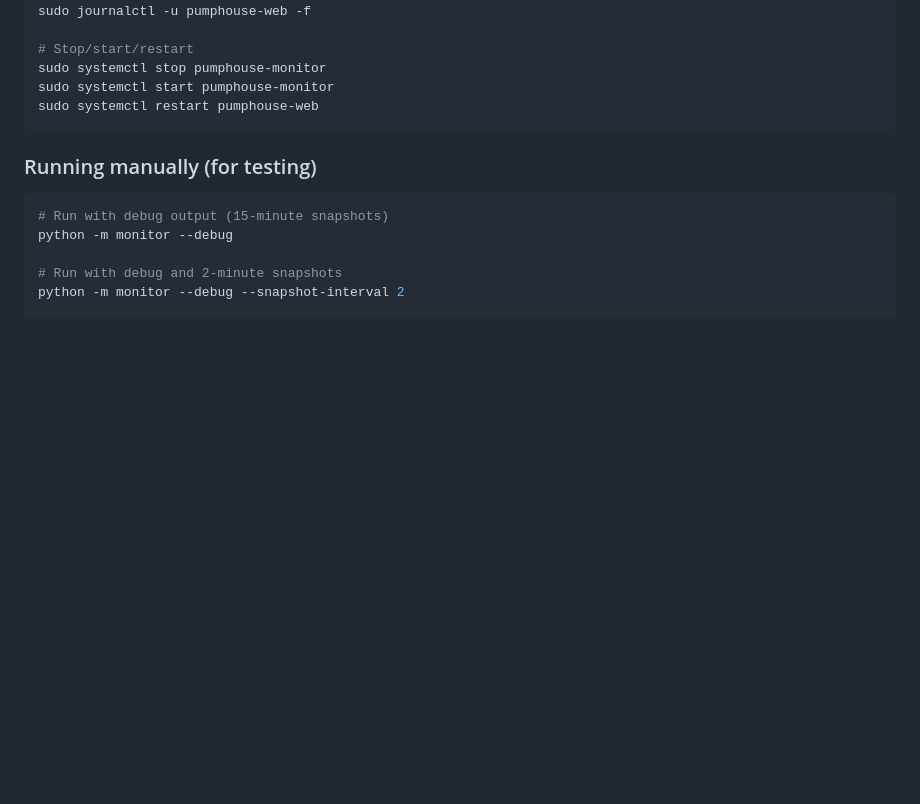
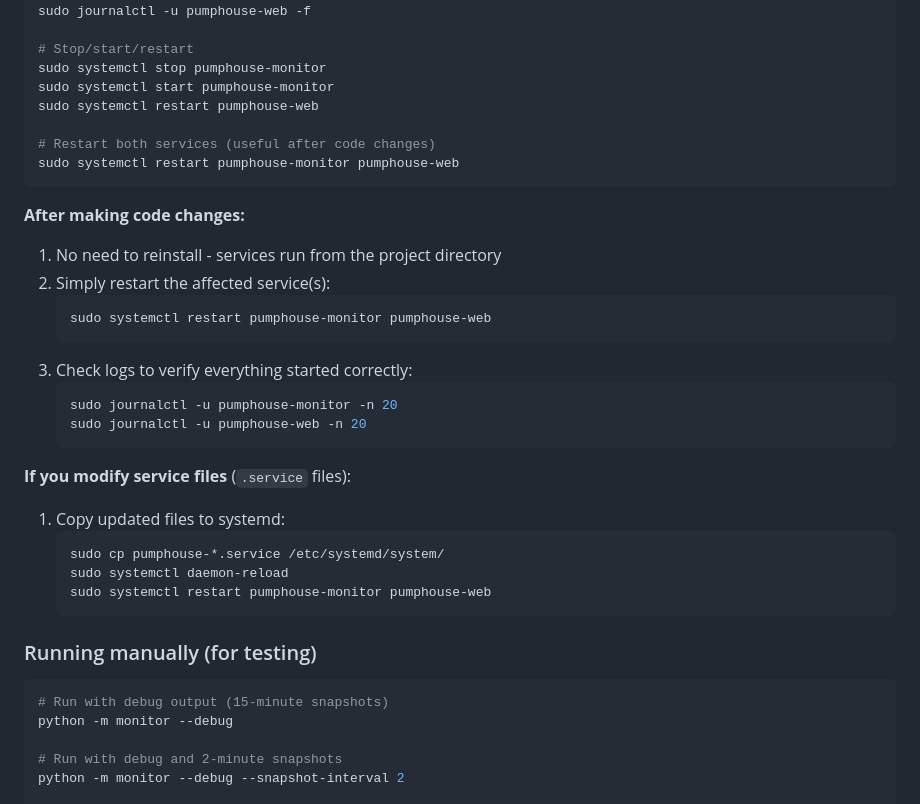
Before and after one commit to porttack/pumphouse, a Markdown page: README.md, the part around the change. Drawn GitHub-style; blank space fills up the shorter version.

Commit message:
Add service restart instructions to README
Added clear instructions for:
- Restarting services after code changes
- Updating and reloading service files
- Checking logs after restart

This helps users understand that services run from the project directory
and only need a restart (not reinstall) after code changes.

🤖 Generated with [Claude Code](https://claude.com/claude-code)

Co-Authored-By: Claude Sonnet 4.5 <noreply@anthropic.com>

````diff
--- a/README.md
+++ b/README.md
@@ -53,7 +53,30 @@ sudo journalctl -u pumphouse-web -f
 sudo systemctl stop pumphouse-monitor
 sudo systemctl start pumphouse-monitor
 sudo systemctl restart pumphouse-web
+
+# Restart both services (useful after code changes)
+sudo systemctl restart pumphouse-monitor pumphouse-web
 ```
+
+**After making code changes:**
+1. No need to reinstall - services run from the project directory
+2. Simply restart the affected service(s):
+   ```bash
+   sudo systemctl restart pumphouse-monitor pumphouse-web
+   ```
+3. Check logs to verify everything started correctly:
+   ```bash
+   sudo journalctl -u pumphouse-monitor -n 20
+   sudo journalctl -u pumphouse-web -n 20
+   ```
+
+**If you modify service files** (`.service` files):
+1. Copy updated files to systemd:
+   ```bash
+   sudo cp pumphouse-*.service /etc/systemd/system/
+   sudo systemctl daemon-reload
+   sudo systemctl restart pumphouse-monitor pumphouse-web
+   ```
 
 ### Running manually (for testing)
 
````
